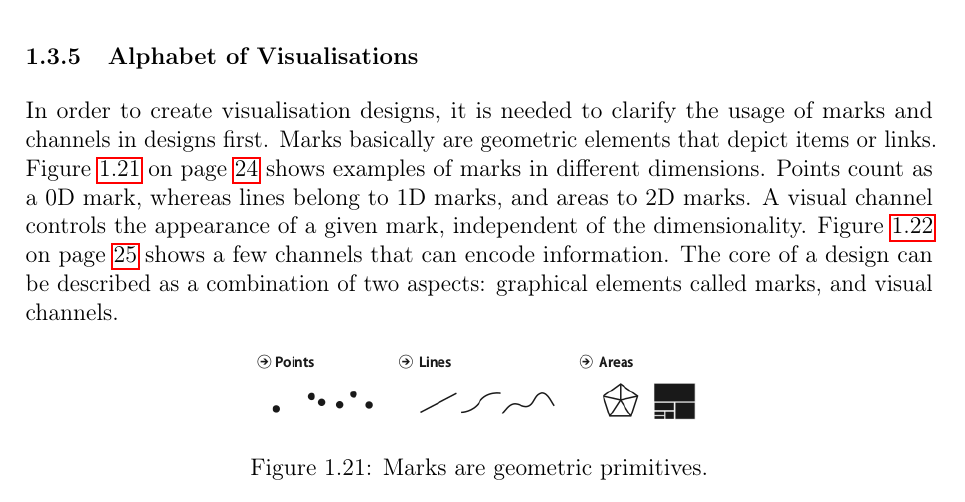
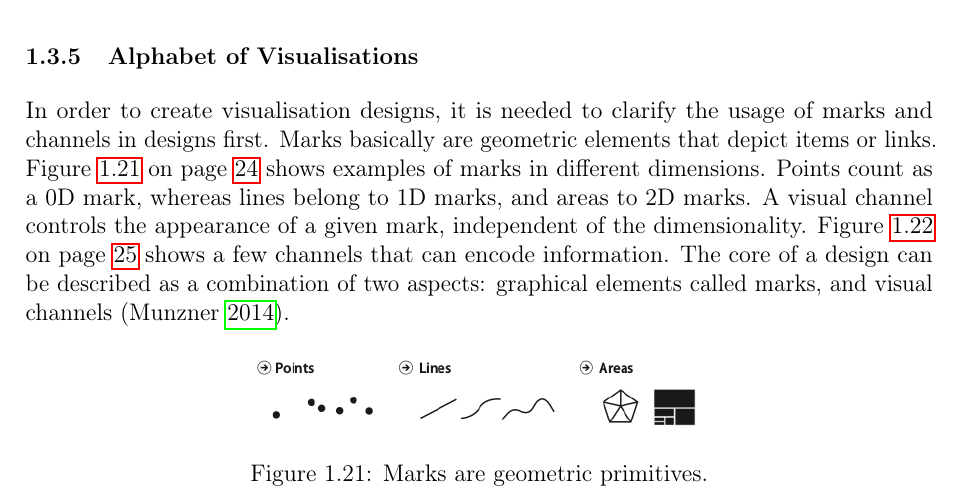
Before and after one commit to Gbeschbacher/m-thesis, a LaTeX document (main.tex, which reads chapters/visualizations/marks_and_channels.tex): part of page 32 of 111, cut so that both start at the same text. Compiled offline with pdfLaTeX.

Commit message:
adding reference

```diff
--- a/chapters/visualizations/marks_and_channels.tex
+++ b/chapters/visualizations/marks_and_channels.tex
@@ -1,4 +1,4 @@
-In order to create visualisation designs, it is needed to clarify the usage of marks and channels in designs first. Marks basically are geometric elements that depict items or links. Figure \ref{fig:va-marks} on page \pageref{fig:va-marks} shows examples of marks in different dimensions. Points count as a 0D mark, whereas lines belong to 1D marks, and areas to 2D marks. A visual channel controls the appearance of a given mark, independent of the dimensionality. Figure \ref{fig:va-channels} on page \pageref{fig:va-channels} shows a few channels that can encode information. The core of a design can be described as a combination of two aspects: graphical elements called marks, and visual channels.
+In order to create visualisation designs, it is needed to clarify the usage of marks and channels in designs first. Marks basically are geometric elements that depict items or links. Figure \ref{fig:va-marks} on page \pageref{fig:va-marks} shows examples of marks in different dimensions. Points count as a 0D mark, whereas lines belong to 1D marks, and areas to 2D marks. A visual channel controls the appearance of a given mark, independent of the dimensionality. Figure \ref{fig:va-channels} on page \pageref{fig:va-channels} shows a few channels that can encode information. The core of a design can be described as a combination of two aspects: graphical elements called marks, and visual channels \iacite{Munzner2014}.
 
 \begin{figure}[!htb]
 \centering
```
